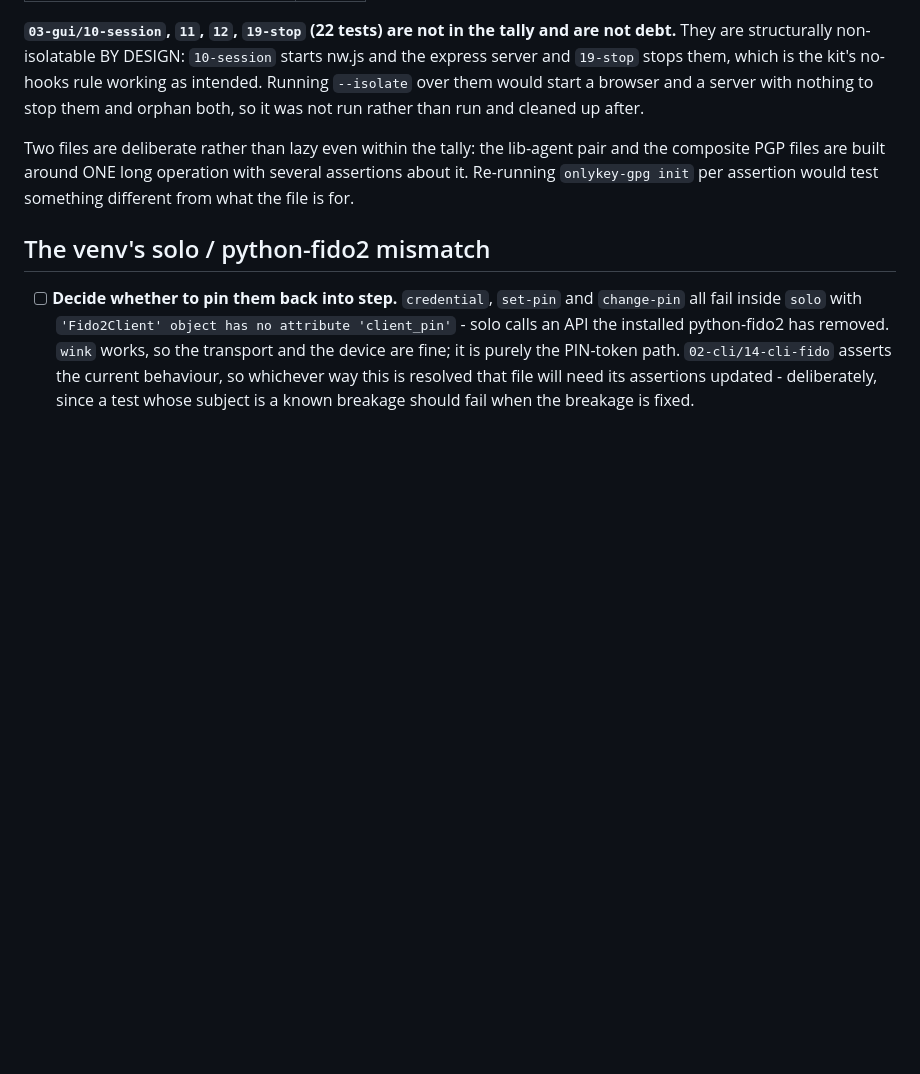
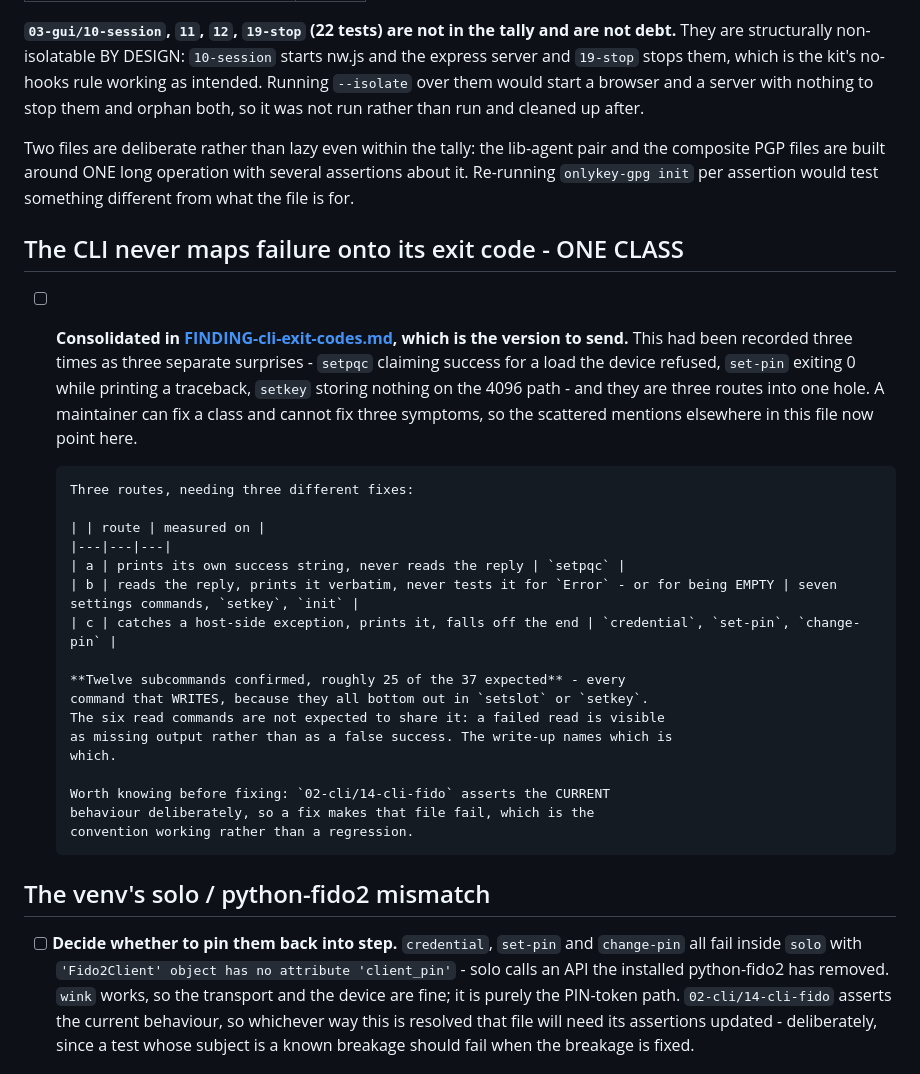
Before and after one commit to bm-ok/onlykey-testing, a Markdown page: TODO.md, the part around the change. GitHub-like rendering; blank space fills up the shorter version.

```diff
--- a/TODO.md
+++ b/TODO.md
@@ -1008,6 +1008,34 @@ pair and the composite PGP files are built around ONE long operation with
 several assertions about it. Re-running `onlykey-gpg init` per assertion would
 test something different from what the file is for.
 
+## The CLI never maps failure onto its exit code - ONE CLASS
+
+- [ ] **Consolidated in [FINDING-cli-exit-codes.md](FINDING-cli-exit-codes.md),
+      which is the version to send.** This had been recorded three times as three
+      separate surprises - `setpqc` claiming success for a load the device
+      refused, `set-pin` exiting 0 while printing a traceback, `setkey` storing
+      nothing on the 4096 path - and they are three routes into one hole. A
+      maintainer can fix a class and cannot fix three symptoms, so the scattered
+      mentions elsewhere in this file now point here.
+
+      Three routes, needing three different fixes:
+
+      | | route | measured on |
+      |---|---|---|
+      | a | prints its own success string, never reads the reply | `setpqc` |
+      | b | reads the reply, prints it verbatim, never tests it for `Error` - or for being EMPTY | seven settings commands, `setkey`, `init` |
+      | c | catches a host-side exception, prints it, falls off the end | `credential`, `set-pin`, `change-pin` |
+
+      **Twelve subcommands confirmed, roughly 25 of the 37 expected** - every
+      command that WRITES, because they all bottom out in `setslot` or `setkey`.
+      The six read commands are not expected to share it: a failed read is visible
+      as missing output rather than as a false success. The write-up names which is
+      which.
+
+      Worth knowing before fixing: `02-cli/14-cli-fido` asserts the CURRENT
+      behaviour deliberately, so a fix makes that file fail, which is the
+      convention working rather than a regression.
+
 ## The venv's solo / python-fido2 mismatch
 
 - [ ] **Decide whether to pin them back into step.** `credential`, `set-pin` and
```
Also changed, not shown: FINDING-cli-exit-codes.md (added, +144 -0 lines), PLAN.md (+13 -1 lines).
